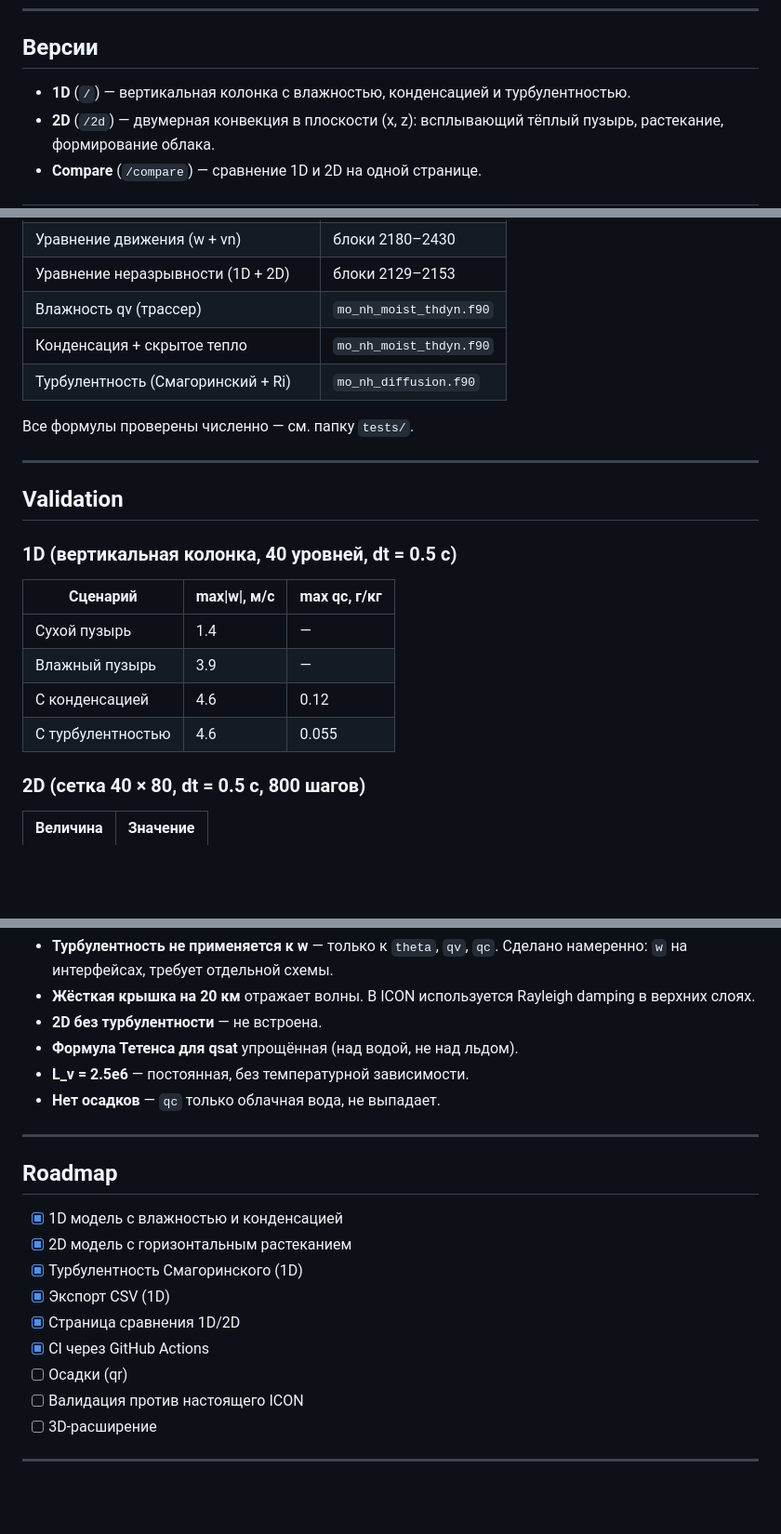
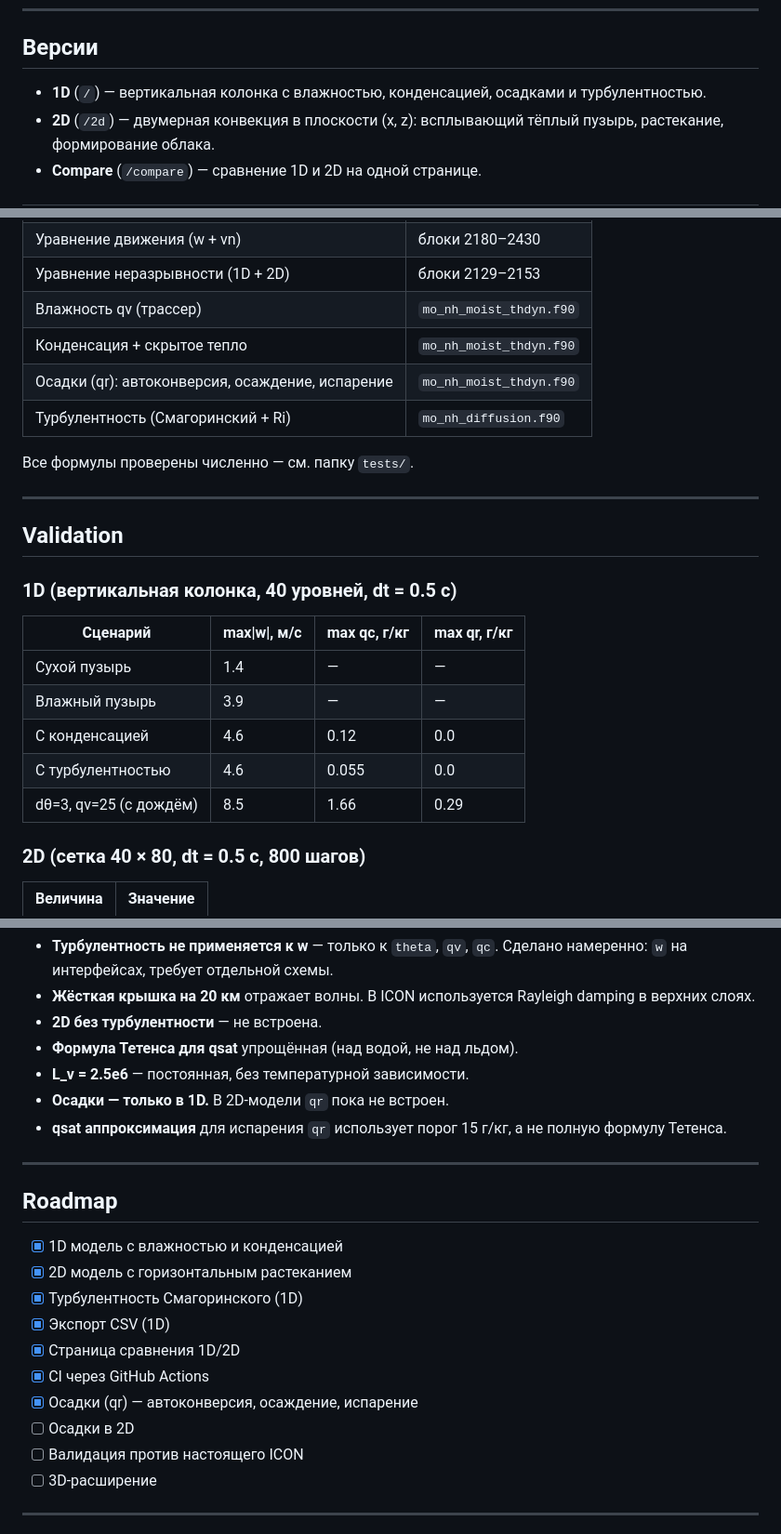
Before and after one commit to frederyv183-lang/icon-lite, a Markdown page: README.md, 3 parts joined by grey strips. Shown at 93% size. GitHub-like rendering; blank space fills up the shorter version.

Commit message:
docs: обновить README — осадки (qr), Validation, Roadmap

```diff
--- a/README.md
+++ b/README.md
@@ -36,7 +36,7 @@
 
 ## Версии
 
-- **1D** (`/`) — вертикальная колонка с влажностью, конденсацией и турбулентностью.
+- **1D** (`/`) — вертикальная колонка с влажностью, конденсацией, осадками и турбулентностью.
 - **2D** (`/2d`) — двумерная конвекция в плоскости (x, z):
   всплывающий тёплый пузырь, растекание, формирование облака.
 - **Compare** (`/compare`) — сравнение 1D и 2D на одной странице.
@@ -56,6 +56,7 @@
 | Уравнение неразрывности (1D + 2D) | блоки 2129–2153 |
 | Влажность qv (трассер) | `mo_nh_moist_thdyn.f90` |
 | Конденсация + скрытое тепло | `mo_nh_moist_thdyn.f90` |
+| Осадки (qr): автоконверсия, осаждение, испарение | `mo_nh_moist_thdyn.f90` |
 | Турбулентность (Смагоринский + Ri) | `mo_nh_diffusion.f90` |
 
 Все формулы проверены численно — см. папку `tests/`.
@@ -66,12 +67,13 @@
 
 ### 1D (вертикальная колонка, 40 уровней, dt = 0.5 с)
 
-| Сценарий | max\|w\|, м/с | max qc, г/кг |
-|---|---|---|
-| Сухой пузырь | 1.4 | — |
-| Влажный пузырь | 3.9 | — |
-| С конденсацией | 4.6 | 0.12 |
-| С турбулентностью | 4.6 | 0.055 |
+| Сценарий | max\|w\|, м/с | max qc, г/кг | max qr, г/кг |
+|---|---|---|---|
+| Сухой пузырь | 1.4 | — | — |
+| Влажный пузырь | 3.9 | — | — |
+| С конденсацией | 4.6 | 0.12 | 0.0 |
+| С турбулентностью | 4.6 | 0.055 | 0.0 |
+| dθ=3, qv=25 (с дождём) | 8.5 | 1.66 | 0.29 |
 
 ### 2D (сетка 40 × 80, dt = 0.5 с, 800 шагов)
 
@@ -96,7 +98,9 @@
 - **2D без турбулентности** — не встроена.
 - **Формула Тетенса для qsat** упрощённая (над водой, не над льдом).
 - **L_v = 2.5e6** — постоянная, без температурной зависимости.
-- **Нет осадков** — `qc` только облачная вода, не выпадает.
+- **Осадки — только в 1D.** В 2D-модели `qr` пока не встроен.
+- **qsat аппроксимация** для испарения `qr` использует порог 15 г/кг,
+  а не полную формулу Тетенса.
 
 ---
 
@@ -108,7 +112,8 @@
 - [x] Экспорт CSV (1D)
 - [x] Страница сравнения 1D/2D
 - [x] CI через GitHub Actions
-- [ ] Осадки (qr)
+- [x] Осадки (qr) — автоконверсия, осаждение, испарение
+- [ ] Осадки в 2D
 - [ ] Валидация против настоящего ICON
 - [ ] 3D-расширение
 
```
Also changed, not shown: other parts of README.md (+1 -0 lines).
